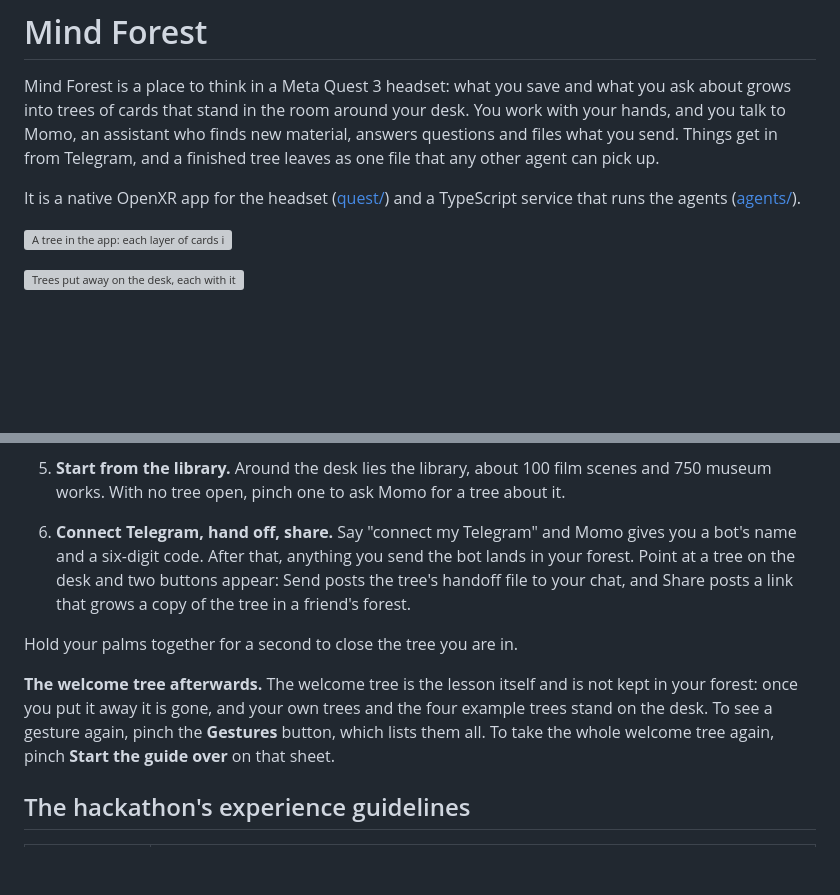
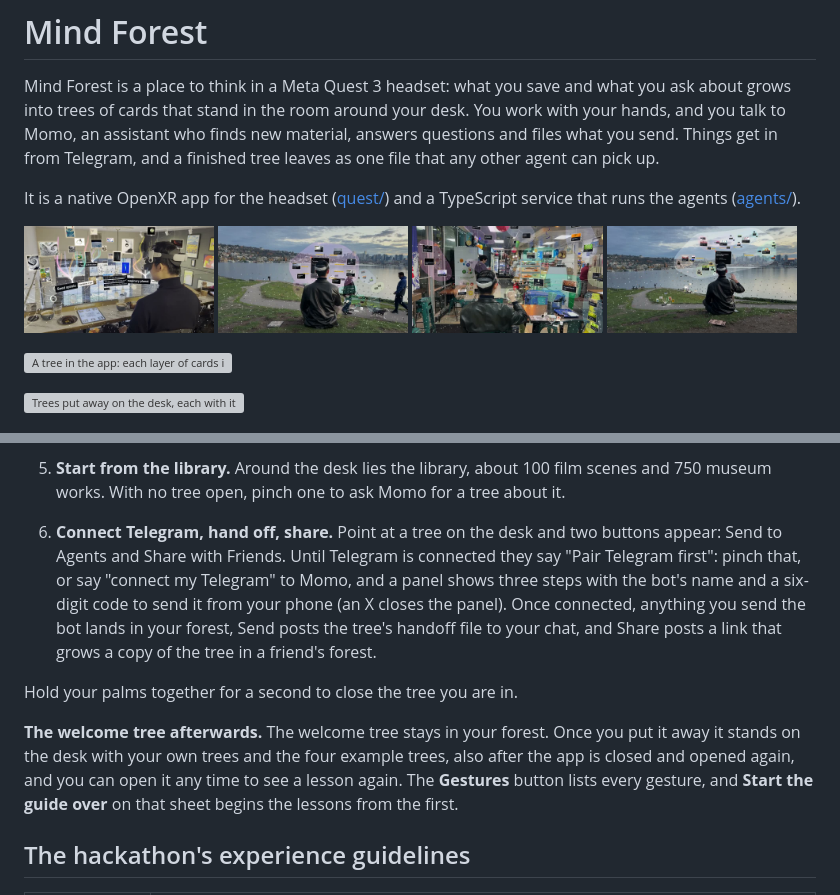
Before and after one commit to TracyL5982/Mind-Forest, a Markdown page: README.md, 2 parts joined by grey strips. GitHub-like rendering; pictures changed too: docs/in-use-1.jpg (added), docs/in-use-2.jpg (added), docs/in-use-3.jpg (added); blank space fills up the shorter version; grey boxes are pictures that could not be loaded.

Commit message:
README: the app in use, the welcome tree stays, pairing Telegram from the panel

```diff
--- a/README.md
+++ b/README.md
@@ -3,6 +3,13 @@
 Mind Forest is a place to think in a Meta Quest 3 headset: what you save and what you ask about grows into trees of cards that stand in the room around your desk. You work with your hands, and you talk to Momo, an assistant who finds new material, answers questions and files what you send. Things get in from Telegram, and a finished tree leaves as one file that any other agent can pick up.
 
 It is a native OpenXR app for the headset ([quest/](quest/README.md)) and a TypeScript service that runs the agents ([agents/](agents/README.md)).
+
+<p>
+  <img src="docs/in-use-1.jpg" width="24%" alt="Mind Forest at a café counter: trees of pictures over the table">
+  <img src="docs/in-use-2.jpg" width="24%" alt="Mind Forest outdoors by a lake: a layer of cards open in front of the viewer">
+  <img src="docs/in-use-3.jpg" width="24%" alt="Mind Forest in a shop: layers of cards all round, a hand pinching">
+  <img src="docs/in-use-4.jpg" width="24%" alt="Mind Forest outdoors: a tree open in layers, the forest on the grass">
+</p>
 
 ![A tree in the app: each layer of cards in its own colour, over the library of films and artworks](agents/demo/docs/tree-in-the-app.jpg)
 
@@ -27,11 +34,11 @@ This is the judging build, one app named "Mind Forest" that joins the hosted ser
 3. **Ask Momo something.** Say "Hey Momo" (or "Hi Momo"), then what you want, such as "start a tree on Dutch still lifes". Momo answers in her own voice. Cards start to arrive round the open card within seconds, and she tells you about them as they land. While the conversation is open you can go on talking without the name, and talk over her.
 4. **Work a tree by hand.** Pinch a card to open it. Pinch and hold a card until the ring fills to start a layer on it and get more like it. Pinch the open card again to go into it, where a pen, an eraser and Send to Momo let you mark part of it and ask about that part.
 5. **Start from the library.** Around the desk lies the library, about 100 film scenes and 750 museum works. With no tree open, pinch one to ask Momo for a tree about it.
-6. **Connect Telegram, hand off, share.** Say "connect my Telegram" and Momo gives you a bot's name and a six-digit code. After that, anything you send the bot lands in your forest. Point at a tree on the desk and two buttons appear: Send posts the tree's handoff file to your chat, and Share posts a link that grows a copy of the tree in a friend's forest.
+6. **Connect Telegram, hand off, share.** Point at a tree on the desk and two buttons appear: Send to Agents and Share with Friends. Until Telegram is connected they say "Pair Telegram first": pinch that, or say "connect my Telegram" to Momo, and a panel shows three steps with the bot's name and a six-digit code to send it from your phone (an X closes the panel). Once connected, anything you send the bot lands in your forest, Send posts the tree's handoff file to your chat, and Share posts a link that grows a copy of the tree in a friend's forest.
 
 Hold your palms together for a second to close the tree you are in.
 
-**The welcome tree afterwards.** The welcome tree is the lesson itself and is not kept in your forest: once you put it away it is gone, and your own trees and the four example trees stand on the desk. To see a gesture again, pinch the **Gestures** button, which lists them all. To take the whole welcome tree again, pinch **Start the guide over** on that sheet.
+**The welcome tree afterwards.** The welcome tree stays in your forest. Once you put it away it stands on the desk with your own trees and the four example trees, also after the app is closed and opened again, and you can open it any time to see a lesson again. The **Gestures** button lists every gesture, and **Start the guide over** on that sheet begins the lessons from the first.
 
 ## The hackathon's experience guidelines
 
```
Also changed, not shown: quest/README.md (+1 -1 lines).
